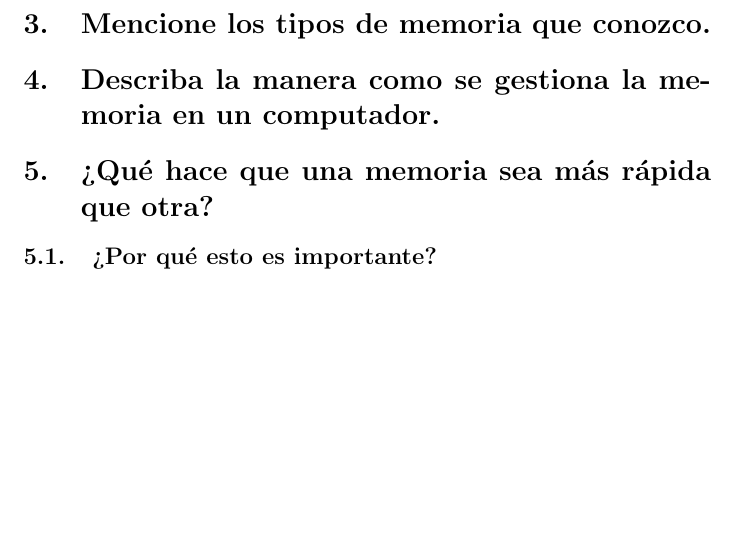
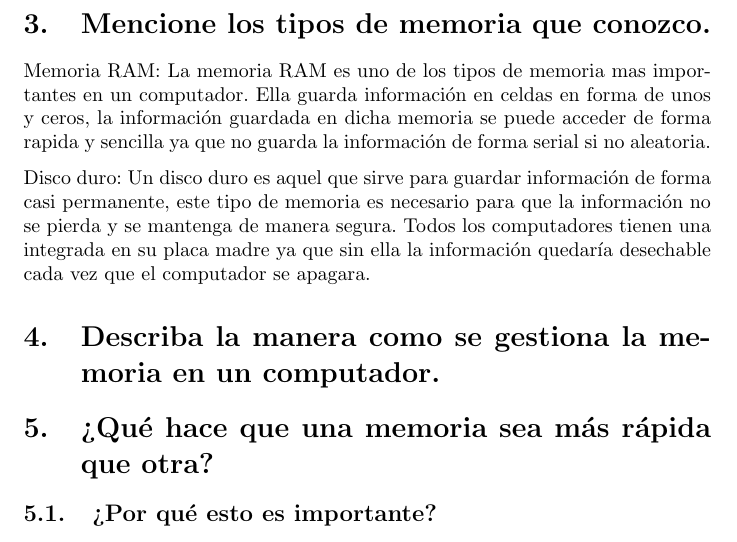
Before and after one commit to Jackh-01/Taller_Memoria, a LaTeX document (main.tex): part of page 3 of 3, cut so that both start at the same text, the shorter picture padded with empty space. Compiled offline with pdfLaTeX.

Commit message:
tipos de memoria que conozco

```diff
--- a/main.tex
+++ b/main.tex
@@ -69,6 +69,12 @@ la memoria de un computador es utilizada para trabajar la información de manera
 
 \section{Mencione los tipos de memoria que conozco.} \label{contenido}
 
+Memoria RAM: La memoria RAM es uno de los tipos de memoria mas
+importantes en un computador. Ella guarda información en celdas en forma de unos y ceros, la información guardada en dicha memoria se puede acceder de forma rapida y sencilla ya que no guarda la información de forma serial si no
+aleatoria.
+
+Disco duro: Un disco duro es aquel que sirve para guardar información de forma casi permanente, este tipo de memoria es necesario para que la información no se pierda y se mantenga de manera segura. Todos los computadores
+tienen una integrada en su placa madre ya que sin ella la información quedaría desechable cada vez que el computador se apagara.
 
 
 \section{Describa la manera como se gestiona la memoria en un computador.}
```
